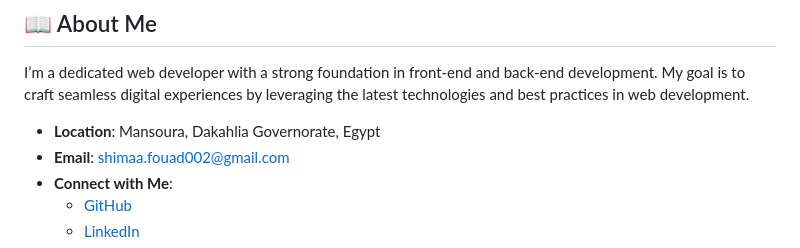
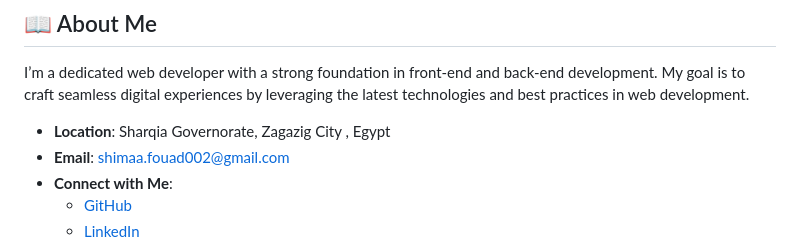
Before and after one commit to shimaaf0uad/My_Portfolio, a Markdown page: README.md, the part around the change. Rendered like a GitHub page.

```diff
--- a/README.md
+++ b/README.md
@@ -12,7 +12,7 @@ Hello! I’m Shimaa Fouad, a passionate web developer specializing in creating i
 
 I’m a dedicated web developer with a strong foundation in front-end and back-end development. My goal is to craft seamless digital experiences by leveraging the latest technologies and best practices in web development.
 
-- **Location**: Mansoura, Dakahlia Governorate, Egypt
+- **Location**: Sharqia Governorate, Zagazig City , Egypt
 - **Email**: shimaa.fouad002@gmail.com
 - **Connect with Me**:
   - [GitHub](https://github.com/shimaaf0uad)
```
